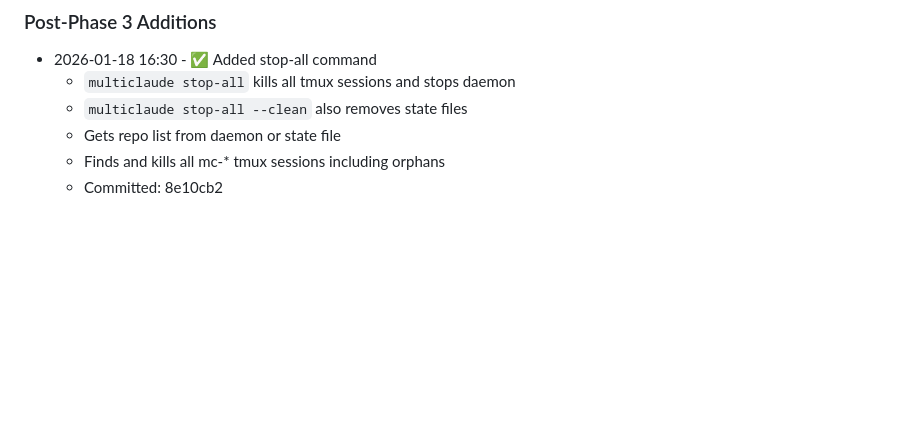
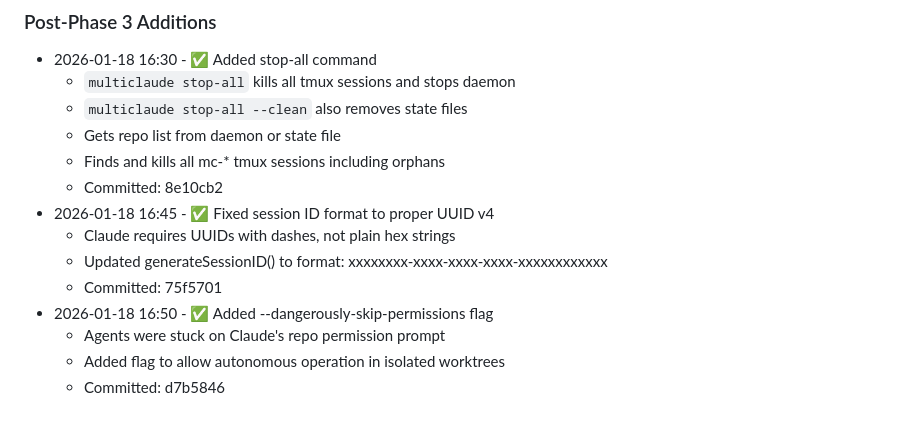
Before and after one commit to aronchick/multiclaude, a Markdown page: dev_log.md, the part around the change. Drawn GitHub-style; blank space fills up the shorter version.

Commit message:
Update dev_log with UUID and permission fixes

```diff
--- a/dev_log.md
+++ b/dev_log.md
@@ -207,3 +207,11 @@ Core Claude Code integration is COMPLETE! The system now:
   - Gets repo list from daemon or state file
   - Finds and kills all mc-* tmux sessions including orphans
   - Committed: 8e10cb2
+- 2026-01-18 16:45 - ✅ Fixed session ID format to proper UUID v4
+  - Claude requires UUIDs with dashes, not plain hex strings
+  - Updated generateSessionID() to format: xxxxxxxx-xxxx-xxxx-xxxx-xxxxxxxxxxxx
+  - Committed: 75f5701
+- 2026-01-18 16:50 - ✅ Added --dangerously-skip-permissions flag
+  - Agents were stuck on Claude's repo permission prompt
+  - Added flag to allow autonomous operation in isolated worktrees
+  - Committed: d7b5846
```
